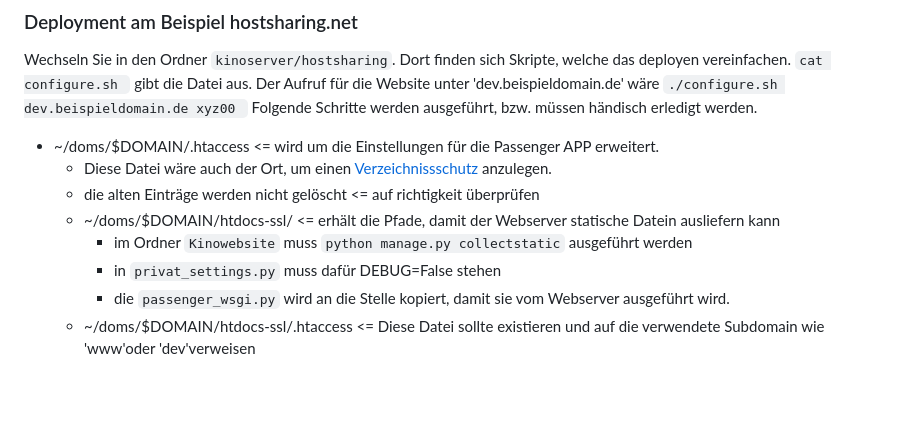
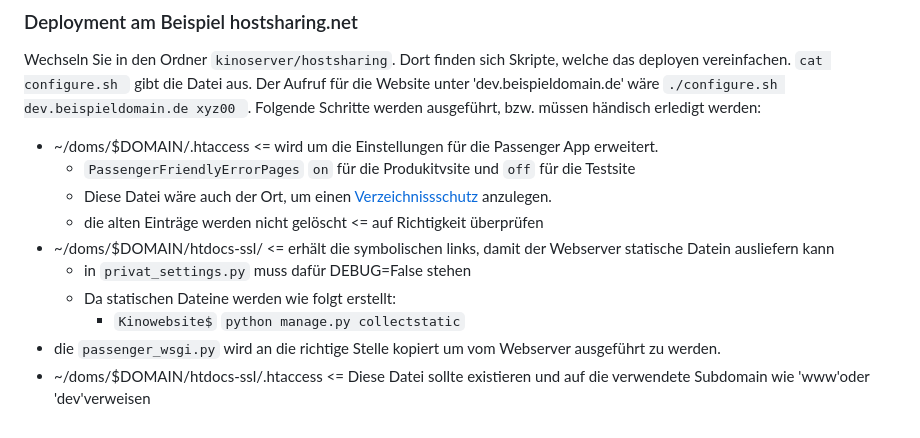
Before and after one commit to chengler/kinowebsite, a Markdown page: README.md, the part around the change. GitHub-like rendering; blank space fills up the shorter version.

```diff
--- a/README.md
+++ b/README.md
@@ -84,13 +84,14 @@ In einer lokalen Installation sollte nun der Testserver unter [127.0.0.1:8000](h
 Wechseln Sie in den Ordner `kinoserver/hostsharing`. Dort finden sich Skripte, welche das deployen vereinfachen.
 `cat configure.sh ` gibt die Datei aus. Der Aufruf für die Website unter 'dev.beispieldomain.de' wäre
 `./configure.sh dev.beispieldomain.de xyz00
-`
-Folgende Schritte werden ausgeführt, bzw. müssen händisch erledigt werden.
-- ~/doms/$DOMAIN/.htaccess <= wird um die Einstellungen für die Passenger APP erweitert.
+`. Folgende Schritte werden ausgeführt, bzw. müssen händisch erledigt werden:
+- ~/doms/$DOMAIN/.htaccess <= wird um die Einstellungen für die Passenger App erweitert.
+    -  `PassengerFriendlyErrorPages` `on` für die Produkitvsite und `off` für die Testsite
     -  Diese Datei wäre auch der Ort, um einen [Verzeichnissschutz](https://wiki.hostsharing.net/index.php?title=.htaccess#Passwortschutz_f.C3.BCr_Dateien) anzulegen.
-    -  die alten Einträge werden nicht gelöscht <= auf richtigkeit überprüfen
-  - ~/doms/$DOMAIN/htdocs-ssl/ <= erhält die Pfade, damit der Webserver statische Datein ausliefern kann
-      - im Ordner `Kinowebsite` muss `python manage.py collectstatic` ausgeführt werden
-      - in `privat_settings.py` muss dafür DEBUG=False stehen
-      - die `passenger_wsgi.py` wird an die Stelle kopiert, damit sie vom Webserver ausgeführt wird.
-  -  ~/doms/$DOMAIN/htdocs-ssl/.htaccess <= Diese Datei sollte existieren und auf die verwendete Subdomain wie  'www'oder  'dev'verweisen
+    -  die alten Einträge werden nicht gelöscht <= auf Richtigkeit überprüfen
+- ~/doms/$DOMAIN/htdocs-ssl/ <= erhält die symbolischen links, damit der Webserver statische Datein ausliefern kann
+    - in `privat_settings.py` muss dafür DEBUG=False stehen
+    - Da statischen Dateine werden wie folgt erstellt:
+        - `Kinowebsite$` `python manage.py collectstatic`
+ - die `passenger_wsgi.py` wird an die richtige Stelle kopiert um vom Webserver ausgeführt zu werden.
+-  ~/doms/$DOMAIN/htdocs-ssl/.htaccess <= Diese Datei sollte existieren und auf die verwendete Subdomain wie  'www'oder  'dev'verweisen
```
